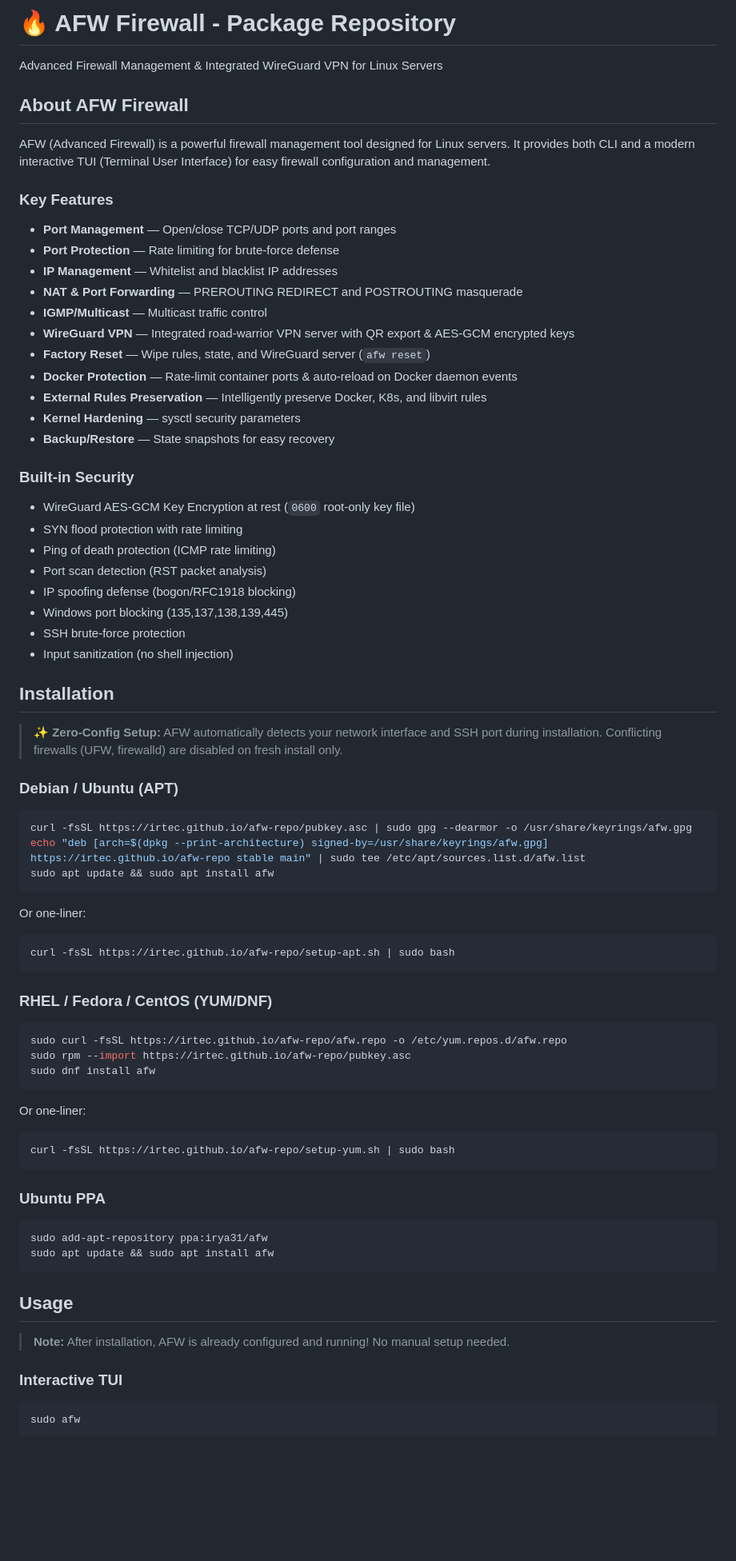
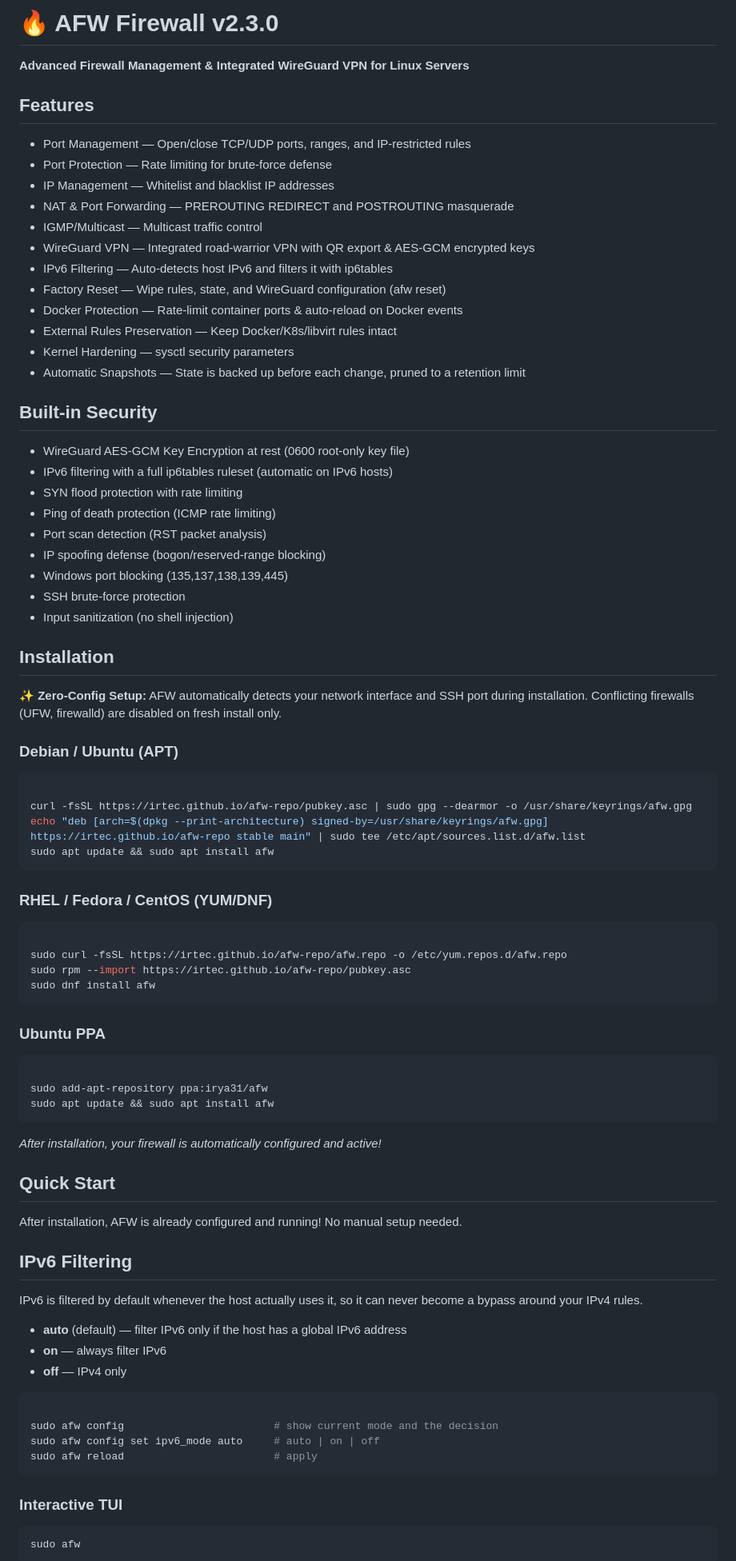
Before and after one commit to irtec/afw-repo, a Markdown page: README.md, the part around one of its changes. Shown at 80% size. GitHub-like rendering; blank space fills up the shorter version.

````diff
--- a/README.md
+++ b/README.md
@@ -1,76 +1,84 @@
-# 🔥 AFW Firewall - Package Repository
+# 🔥 AFW Firewall v2.3.0
 
-Advanced Firewall Management & Integrated WireGuard VPN for Linux Servers
+**Advanced Firewall Management & Integrated WireGuard VPN for Linux Servers**
 
-## About AFW Firewall
+## Features
 
-AFW (Advanced Firewall) is a powerful firewall management tool designed for Linux servers. It provides both CLI and a modern interactive TUI (Terminal User Interface) for easy firewall configuration and management.
+- Port Management — Open/close TCP/UDP ports, ranges, and IP-restricted rules
+- Port Protection — Rate limiting for brute-force defense
+- IP Management — Whitelist and blacklist IP addresses
+- NAT & Port Forwarding — PREROUTING REDIRECT and POSTROUTING masquerade
+- IGMP/Multicast — Multicast traffic control
+- WireGuard VPN — Integrated road-warrior VPN with QR export & AES-GCM encrypted keys
+- IPv6 Filtering — Auto-detects host IPv6 and filters it with ip6tables
+- Factory Reset — Wipe rules, state, and WireGuard configuration (afw reset)
+- Docker Protection — Rate-limit container ports & auto-reload on Docker events
+- External Rules Preservation — Keep Docker/K8s/libvirt rules intact
+- Kernel Hardening — sysctl security parameters
+- Automatic Snapshots — State is backed up before each change, pruned to a retention limit
 
-### Key Features
+## Built-in Security
 
-- **Port Management** — Open/close TCP/UDP ports and port ranges
-- **Port Protection** — Rate limiting for brute-force defense
-- **IP Management** — Whitelist and blacklist IP addresses
-- **NAT & Port Forwarding** — PREROUTING REDIRECT and POSTROUTING masquerade
-- **IGMP/Multicast** — Multicast traffic control
-- **WireGuard VPN** — Integrated road-warrior VPN server with QR export & AES-GCM encrypted keys
-- **Factory Reset** — Wipe rules, state, and WireGuard server (`afw reset`)
-- **Docker Protection** — Rate-limit container ports & auto-reload on Docker daemon events
-- **External Rules Preservation** — Intelligently preserve Docker, K8s, and libvirt rules
-- **Kernel Hardening** — sysctl security parameters
-- **Backup/Restore** — State snapshots for easy recovery
-
-### Built-in Security
-
-- WireGuard AES-GCM Key Encryption at rest (`0600` root-only key file)
+- WireGuard AES-GCM Key Encryption at rest (0600 root-only key file)
+- IPv6 filtering with a full ip6tables ruleset (automatic on IPv6 hosts)
 - SYN flood protection with rate limiting
 - Ping of death protection (ICMP rate limiting)
 - Port scan detection (RST packet analysis)
-- IP spoofing defense (bogon/RFC1918 blocking)
+- IP spoofing defense (bogon/reserved-range blocking)
 - Windows port blocking (135,137,138,139,445)
 - SSH brute-force protection
 - Input sanitization (no shell injection)
 
 ## Installation
 
-> **✨ Zero-Config Setup:** AFW automatically detects your network interface and SSH port during installation. Conflicting firewalls (UFW, firewalld) are disabled on fresh install only.
+**✨ Zero-Config Setup:** AFW automatically detects your network interface and SSH port during installation. Conflicting firewalls (UFW, firewalld) are disabled on fresh install only.
 
 ### Debian / Ubuntu (APT)
 
 ```bash
+
 curl -fsSL https://irtec.github.io/afw-repo/pubkey.asc | sudo gpg --dearmor -o /usr/share/keyrings/afw.gpg
 echo "deb [arch=$(dpkg --print-architecture) signed-by=/usr/share/keyrings/afw.gpg] https://irtec.github.io/afw-repo stable main" | sudo tee /etc/apt/sources.list.d/afw.list
 sudo apt update && sudo apt install afw
 ```
 
-Or one-liner:
-```bash
-curl -fsSL https://irtec.github.io/afw-repo/setup-apt.sh | sudo bash
-```
-
 ### RHEL / Fedora / CentOS (YUM/DNF)
 
 ```bash
+
 sudo curl -fsSL https://irtec.github.io/afw-repo/afw.repo -o /etc/yum.repos.d/afw.repo
 sudo rpm --import https://irtec.github.io/afw-repo/pubkey.asc
 sudo dnf install afw
 ```
 
-Or one-liner:
-```bash
-curl -fsSL https://irtec.github.io/afw-repo/setup-yum.sh | sudo bash
-```
-
 ### Ubuntu PPA
 
 ```bash
+
 sudo add-apt-repository ppa:irya31/afw
 sudo apt update && sudo apt install afw
 ```
 
-## Usage
+*After installation, your firewall is automatically configured and active!*
 
-> **Note:** After installation, AFW is already configured and running! No manual setup needed.
+## Quick Start
+
+After installation, AFW is already configured and running! No manual setup needed.
+
+## IPv6 Filtering
+
+IPv6 is filtered by default whenever the host actually uses it, so it can never become a bypass around your IPv4 rules.
+
+- **auto** (default) — filter IPv6 only if the host has a global IPv6 address
+- **on** — always filter IPv6
+- **off** — IPv4 only
+
+```bash
+
+sudo afw config                        # show current mode and the decision
+sudo afw config set ipv6_mode auto     # auto | on | off
+sudo afw reload                        # apply
+```
 
 ### Interactive TUI
 
````
Also changed, not shown: other parts of README.md (+36 -33 lines).
